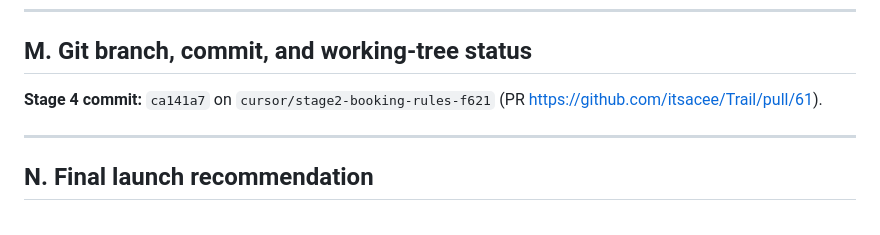
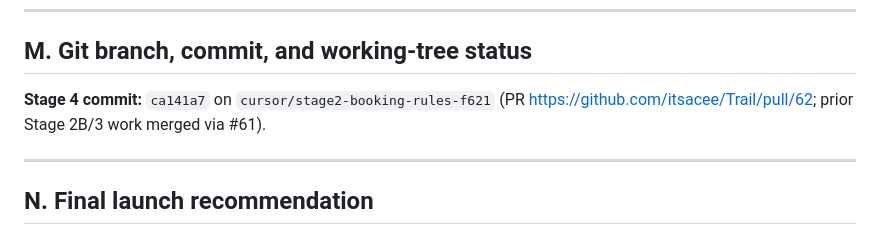
Before and after one commit to itsacee/Trail, a Markdown page: STAGE-4-LAUNCH-READINESS-REPORT.md, the part around the change. Rendered like a GitHub page.

Commit message:
Point Stage 4 report at PR 62
Co-authored-by: itsacee <itsacee@users.noreply.github.com>

```diff
--- a/STAGE-4-LAUNCH-READINESS-REPORT.md
+++ b/STAGE-4-LAUNCH-READINESS-REPORT.md
@@ -136,7 +136,7 @@ Do **not** deploy from this report alone. Before production:
 
 ## M. Git branch, commit, and working-tree status
 
-**Stage 4 commit:** `ca141a7` on `cursor/stage2-booking-rules-f621` (PR https://github.com/itsacee/Trail/pull/61).
+**Stage 4 commit:** `ca141a7` on `cursor/stage2-booking-rules-f621` (PR https://github.com/itsacee/Trail/pull/62; prior Stage 2B/3 work merged via #61).
 
 ---
 
```
